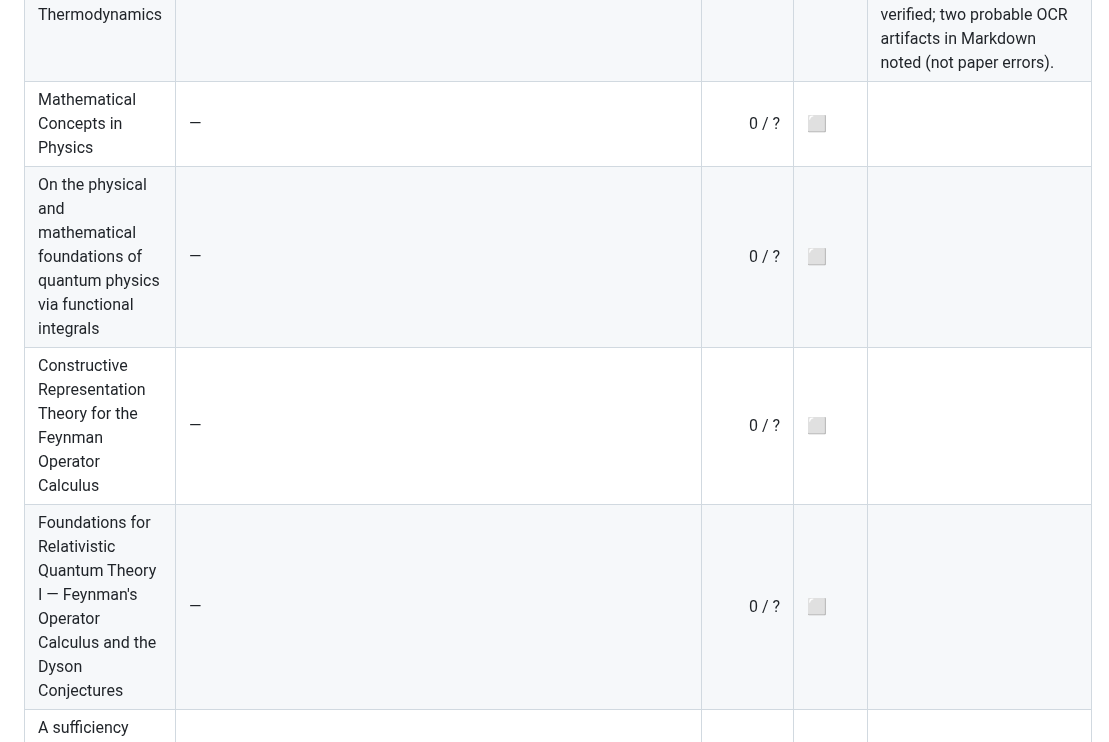
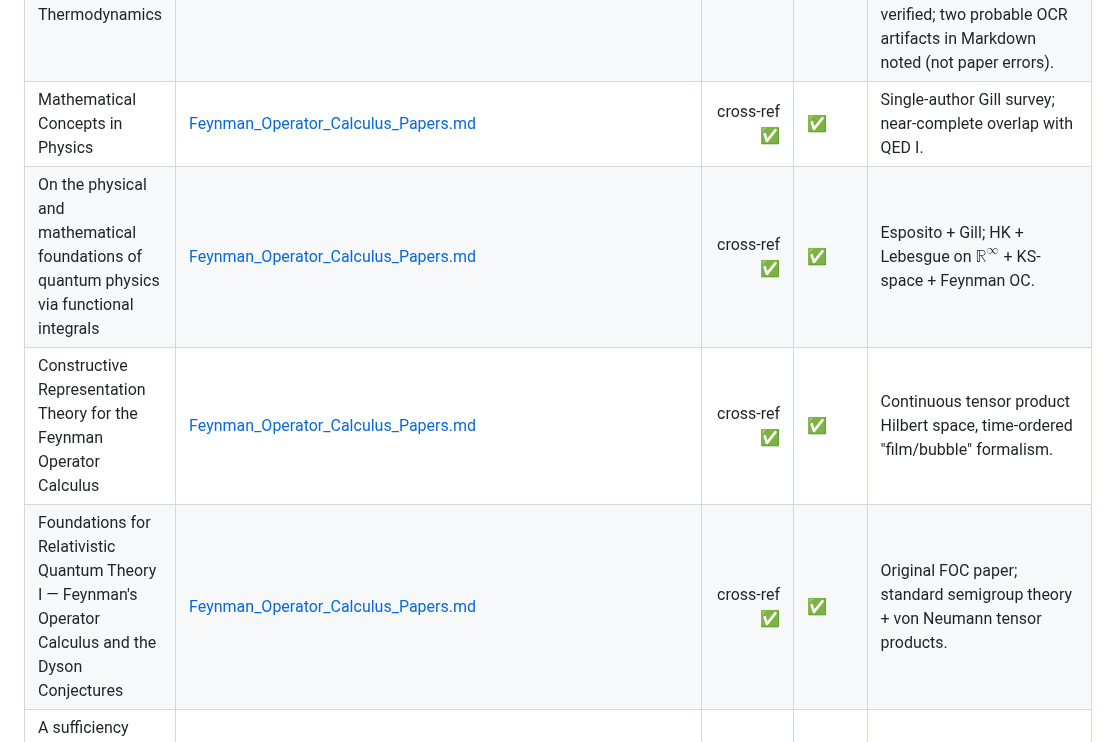
Before and after one commit to temoTxt/PyPhysics, a Markdown page: Roadmapping/Equation_Verification/README.md, the part around the change. Drawn GitHub-style.

```diff
--- a/Roadmapping/Equation_Verification/README.md
+++ b/Roadmapping/Equation_Verification/README.md
@@ -22,10 +22,10 @@ Legend: ⬜ not started · 🟨 in progress · ✅ complete · ⚠ blocked
 | Analytic Representation of The Dirac Equation | [Analytic_Representation_of_The_Dirac_Equation.md](Analytic_Representation_of_The_Dirac_Equation.md) | core results ✅ | ✅ | Green's-function-based analytical separation of Dirac (Sec II); operator-algebra chain (Sec V) parallels DRQM I Sec III. No new findings. |
 | Analytic Representation of The Square-Root Operator | [Analytic_Representation_of_The_Square-Root_Operator.md](Analytic_Representation_of_The_Square-Root_Operator.md) | core integral identities ✅ | ✅ | Yosida + Schulman path-integral construction; Bessel-function identities (9b, 11, 18, 32, 44) all ✅ via Wolfram MCP. No new findings. |
 | Relativistic Transformations of Thermodynamics | [Relativistic_Transformations_of_Thermodynamics.md](Relativistic_Transformations_of_Thermodynamics.md) | core ✅ | ✅ | Nakamura RRT + dual-theory specializations (ROG, PE, Landsberg). 4-velocity normalization (Eq 69) and dual-K (Eq 50) verified; two probable OCR artifacts in Markdown noted (not paper errors). |
-| Mathematical Concepts in Physics | — | 0 / ? | ⬜ | |
-| On the physical and mathematical foundations of quantum physics via functional integrals | — | 0 / ? | ⬜ | |
-| Constructive Representation Theory for the Feynman Operator Calculus | — | 0 / ? | ⬜ | |
-| Foundations for Relativistic Quantum Theory I — Feynman's Operator Calculus and the Dyson Conjectures | — | 0 / ? | ⬜ | |
+| Mathematical Concepts in Physics | [Feynman_Operator_Calculus_Papers.md](Feynman_Operator_Calculus_Papers.md) | cross-ref ✅ | ✅ | Single-author Gill survey; near-complete overlap with QED I. |
+| On the physical and mathematical foundations of quantum physics via functional integrals | [Feynman_Operator_Calculus_Papers.md](Feynman_Operator_Calculus_Papers.md) | cross-ref ✅ | ✅ | Esposito + Gill; HK + Lebesgue on $\mathbb{R}^\infty$ + KS-space + Feynman OC. |
+| Constructive Representation Theory for the Feynman Operator Calculus | [Feynman_Operator_Calculus_Papers.md](Feynman_Operator_Calculus_Papers.md) | cross-ref ✅ | ✅ | Continuous tensor product Hilbert space, time-ordered "film/bubble" formalism. |
+| Foundations for Relativistic Quantum Theory I — Feynman's Operator Calculus and the Dyson Conjectures | [Feynman_Operator_Calculus_Papers.md](Feynman_Operator_Calculus_Papers.md) | cross-ref ✅ | ✅ | Original FOC paper; standard semigroup theory + von Neumann tensor products. |
 | A sufficiency class for global (in time) solutions to the 3D Navier-Stokes equations II | — | 0 / ? | ⬜ | Pure-math; verify only load-bearing results (see scope below) |
 | Global (in Time) Solutions to the 3D-Navier-Stokes Equations on R³ | — | 0 / ? | ⬜ | Pure-math |
 | Global solutions to the homogeneous and inhomogeneous Navier-Stokes equations | — | 0 / ? | ⬜ | Pure-math |
```
Also changed, not shown: Roadmapping/Equation_Verification/Feynman_Operator_Calculus_Papers.md (added, +154 -0 lines).
